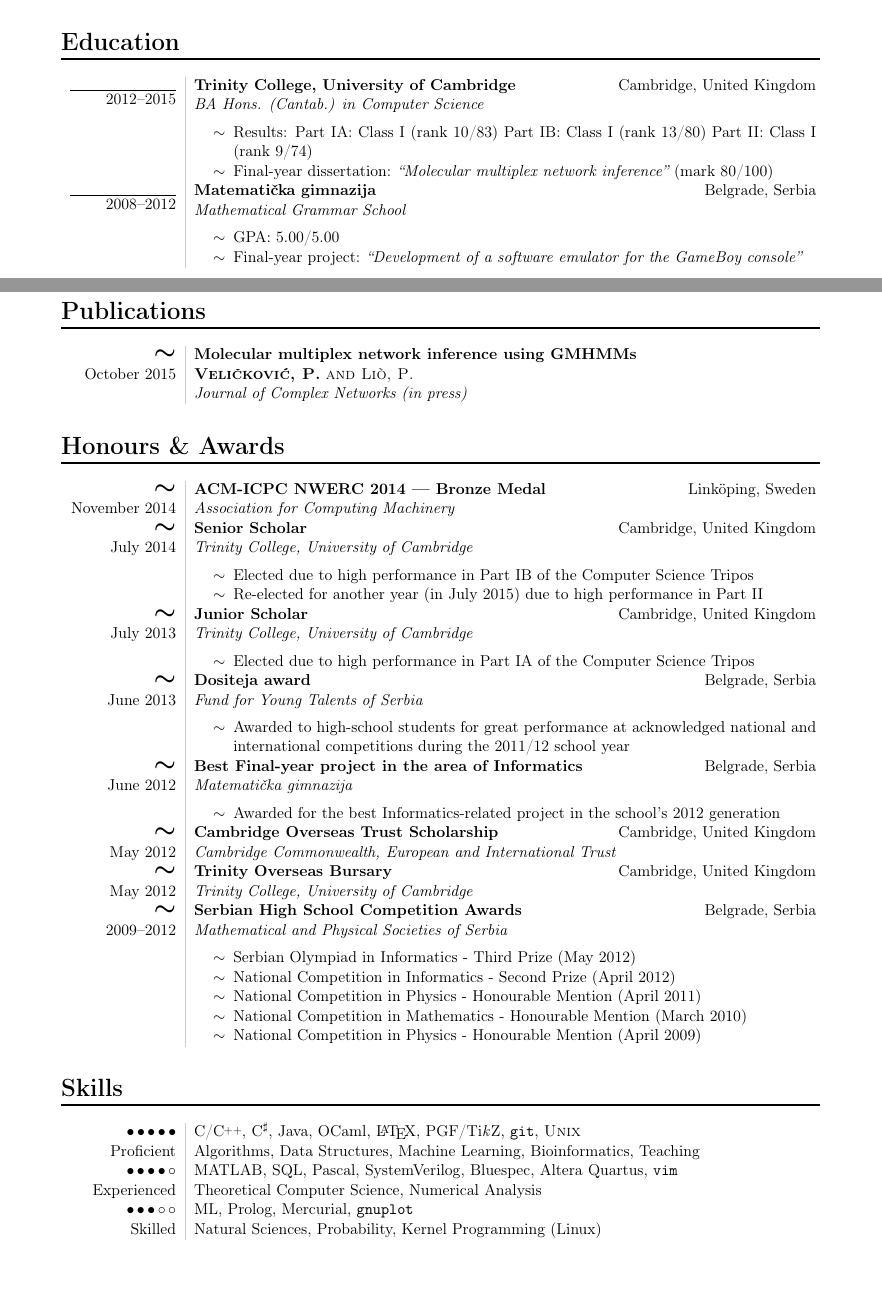
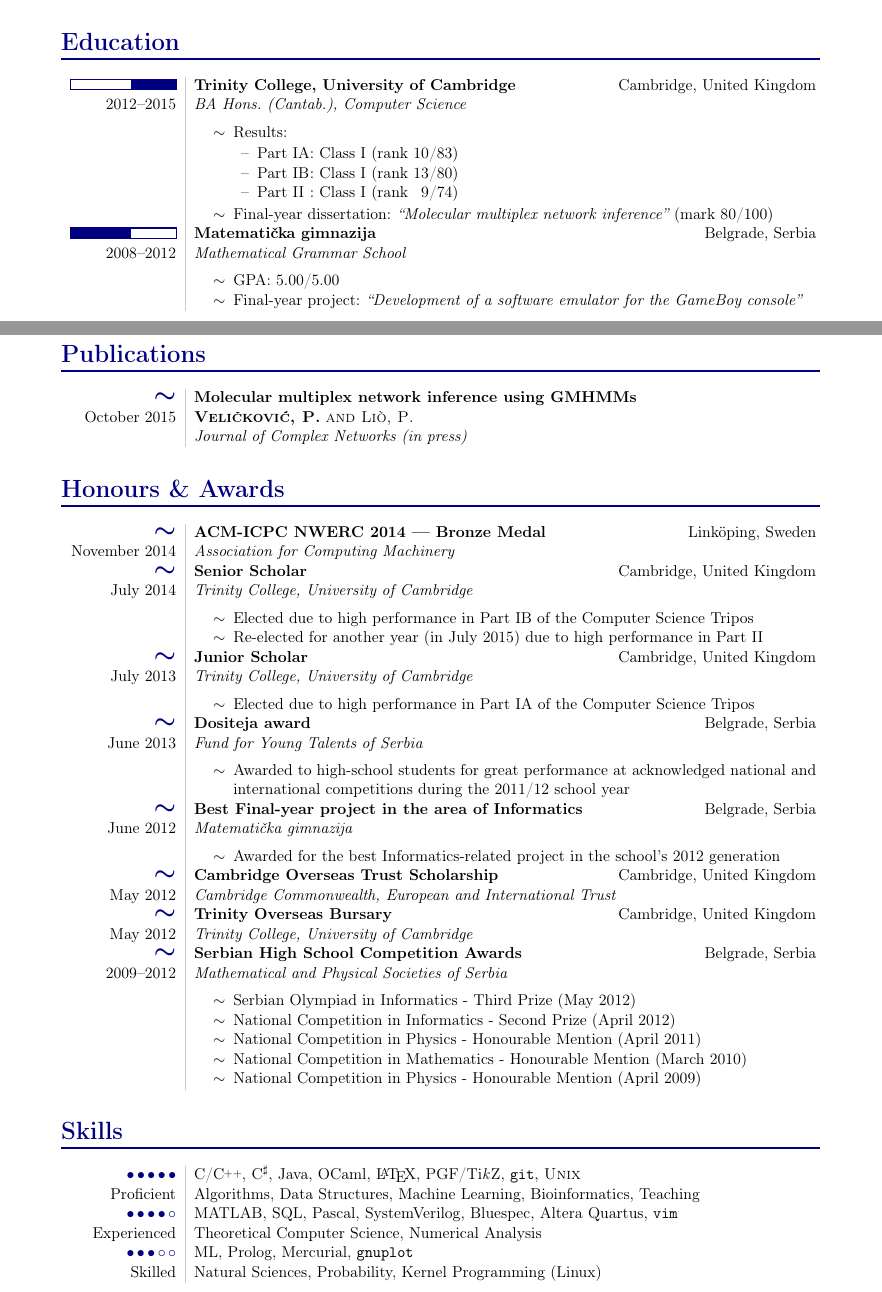
Before and after one commit to PetarV-/Curriculum-Vitae, a LaTeX CV (Petar Veličković - Curriculum Vitae.tex): two parts of pages 1 and 2 of 2, joined at a grey line, cut so that both start at the same text. Compiled offline with pdfLaTeX.

Commit message:
beta version, tikz magic

```diff
--- a/Petar Veličković - Curriculum Vitae.tex
+++ b/Petar Veličković - Curriculum Vitae.tex
@@ -60,21 +77,23 @@
 s
 \vspace{6em}
 
-{\LARGE \bf Education}
-\divider
+\heading{Education}
 \begin{tabular}{L!{\VRule}D}
-{\hrule 2012--2015} & {\textbf{Trinity College, University of Cambridge} \hfill Cambridge, United Kingdom \newline \textit{BA Hons. (Cantab.) in Computer Science}
+{\fillbar{1.49}{2.6}
+ \\ 2012--2015} & {\textbf{Trinity College, University of Cambridge} \hfill Cambridge, United Kingdom \newline \textit{BA Hons.\ (Cantab.), Computer Science}
 	\vspace{0.5em}
 \begin{itemize}
-	\item[$\sim$] Results:
-	Part IA: Class I (rank 10/83)
-	Part IB: Class I (rank 13/80)
-	Part II: Class I (rank 9/74)
+	\item[$\sim$] Results:\vspace{-0.7em}
+	\begin{tabbing}
+	\hspace{0.5em}--\hspace{0.2em} Part IA\=:\ \= Class I (rank 1\=0/83)\\
+	\hspace{0.5em}--\hspace{0.2em} Part IB\>:\> Class I (rank 13/80)\\
+	\hspace{0.5em}--\hspace{0.2em} Part II\>:\> Class I (rank \>9/74)
+	\end{tabbing}\vspace{-0.7em}
 	\item[$\sim$] Final-year dissertation: \emph{``Molecular multiplex network inference''} (mark 80/100)
 \end{itemize}\vspace{-\baselineskip}\mbox{}
 	}
 \\[5pt]
-{\hrule 2008--2012} & {\textbf{Matemati\v{c}ka gimnazija} \hfill Belgrade, Serbia \newline \textit{Mathematical Grammar School}
+{\fillbar{0}{1.49} \\ 2008--2012} & {\textbf{Matemati\v{c}ka gimnazija} \hfill Belgrade, Serbia \newline \textit{Mathematical Grammar School}
 	\vspace{0.5em}
 \begin{itemize}
 	\item[$\sim$] GPA: 5.00/5.00
@@ -122,53 +140,51 @@ s
 
 \newpage
 
-{\LARGE \bf Publications}
-\divider
+\heading{Publications}
 
 \begin{tabular}{L!{\VRule}D}
-{$\LARGE\boldsymbol\sim$ \\ October 2015} & {\textbf{Molecular multiplex network inference using GMHMMs} \newline \textbf{\textsc{Veli\v{c}kovi\'{c}, P.}} \textsc{and Li\`{o}, P.} \newline
+{\mysim \\ October 2015} & {\textbf{Molecular multiplex network inference using GMHMMs} \newline \textbf{\textsc{Veli\v{c}kovi\'{c}, P.}} \textsc{and Li\`{o}, P.} \newline
 \emph{Journal of Complex Networks (in press)}}
 \\
 \end{tabular}
 
 \vspace{2em}
 
-{\LARGE \bf Honours \& Awards}
-\divider
+\heading{Honours \& Awards}
 
 \begin{tabular}{L!{\VRule}D}
-{$\LARGE\boldsymbol\sim$ \\ November 2014} & {\textbf{ACM-ICPC NWERC 2014 --- Bronze Medal} \hfill {Link\"{o}ping, Sweden} \newline \emph{Association for Computing Machinery}}
+{\mysim \\ November 2014} & {\textbf{ACM-ICPC NWERC 2014 --- Bronze Medal} \hfill {Link\"{o}ping, Sweden} \newline \emph{Association for Computing Machinery}}
 \\[5pt]
-{$\LARGE\boldsymbol\sim$ \\ July 2014} & {\textbf{Senior Scholar} \hfill {Cambridge, United Kingdom} \newline \emph{Trinity College, University of Cambridge}}
+{\mysim \\ July 2014} & {\textbf{Senior Scholar} \hfill {Cambridge, United Kingdom} \newline \emph{Trinity College, University of Cambridge}}
 	\vspace{0.5em}
 \begin{itemize}
 	\item[$\sim$] Elected due to high performance in Part IB of the Computer Science Tripos
 	\item[$\sim$] Re-elected for another year (in July 2015) due to high performance in Part II
 \end{itemize}\vspace{-\baselineskip}\mbox{}
 \\[5pt]
-{$\LARGE\boldsymbol\sim$ \\ July 2013} & {\textbf{Junior Scholar} \hfill {Cambridge, United Kingdom} \newline \emph{Trinity College, University of Cambridge}}
+{\mysim \\ July 2013} & {\textbf{Junior Scholar} \hfill {Cambridge, United Kingdom} \newline \emph{Trinity College, University of Cambridge}}
 	\vspace{0.5em}
 \begin{itemize}
 	\item[$\sim$] Elected due to high performance in Part IA of the Computer Science Tripos
 \end{itemize}\vspace{-\baselineskip}\mbox{}
 \\[5pt]
-{$\LARGE\boldsymbol\sim$ \\ June 2013} & {\textbf{Dositeja award} \hfill {Belgrade, Serbia} \newline \emph{Fund for Young Talents of Serbia}}
+{\mysim \\ June 2013} & {\textbf{Dositeja award} \hfill {Belgrade, Serbia} \newline \emph{Fund for Young Talents of Serbia}}
 	\vspace{0.5em}
 \begin{itemize}
 	\item[$\sim$] Awarded to high-school students for great performance at acknowledged national and international competitions during the 2011/12 school year
 	\end{itemize}\vspace{-\baselineskip}\mbox{}
 \\[5pt]
-{$\LARGE\boldsymbol\sim$ \\ June 2012} & {\textbf{Best Final-year project in the area of Informatics} \hfill {Belgrade, Serbia} \newline \emph{Matemati\v{c}ka gimnazija}}
+{\mysim \\ June 2012} & {\textbf{Best Final-year project in the area of Informatics} \hfill {Belgrade, Serbia} \newline \emph{Matemati\v{c}ka gimnazija}}
 	\vspace{0.5em}
 \begin{itemize}
 	\item[$\sim$] Awarded for the best Informatics-related project in the school's 2012 generation
 	\end{itemize}\vspace{-\baselineskip}\mbox{}
 \\[5pt]
-{$\LARGE\boldsymbol\sim$ \\ May 2012} & {\textbf{Cambridge Overseas Trust Scholarship} \hfill {Cambridge, United Kingdom} \newline \emph{Cambridge Commonwealth, European and International Trust}}
+{\mysim \\ May 2012} & {\textbf{Cambridge Overseas Trust Scholarship} \hfill {Cambridge, United Kingdom} \newline \emph{Cambridge Commonwealth, European and International Trust}}
 \\[5pt]
-{$\LARGE\boldsymbol\sim$ \\ May 2012} & {\textbf{Trinity Overseas Bursary} \hfill {Cambridge, United Kingdom} \newline \emph{Trinity College, University of Cambridge}}
+{\mysim \\ May 2012} & {\textbf{Trinity Overseas Bursary} \hfill {Cambridge, United Kingdom} \newline \emph{Trinity College, University of Cambridge}}
 \\[5pt]
-{$\LARGE\boldsymbol\sim$ \\ 2009--2012} & {\textbf{Serbian High School Competition Awards} \hfill {Belgrade, Serbia} \newline \emph{Mathematical and Physical Societies of Serbia}}\vspace{0.5em}
+{\mysim \\ 2009--2012} & {\textbf{Serbian High School Competition Awards} \hfill {Belgrade, Serbia} \newline \emph{Mathematical and Physical Societies of Serbia}}\vspace{0.5em}
 \begin{itemize}
 	\item[$\sim$]{Serbian Olympiad in Informatics - Third Prize (May 2012)}
 	\item[$\sim$]{National Competition in Informatics - Second Prize (April 2012)}
@@ -181,15 +197,14 @@ s
 
 \vspace{2em}
 
-{\LARGE \bf Skills}
-\divider
+\heading{Skills}
 
 \begin{tabular}{L!{\VRule}D}
-{\textbullet\ \!\textbullet\ \!\textbullet\ \!\textbullet\ \!\textbullet \\ Proficient} & C/\CC, C$^\sharp$, Java, OCaml, \LaTeX, PGF/Ti\emph{k}Z, \texttt{git}, \textsc{Unix}\newline Algorithms, Data Structures, Machine Learning, Bioinformatics, Teaching
+{\textcolor{maincolour}{\textbullet\ \!\textbullet\ \!\textbullet\ \!\textbullet\ \!\textbullet} \\ Proficient} & C/\CC, C$^\sharp$, Java, OCaml, \LaTeX, PGF/Ti\emph{k}Z, \texttt{git}, \textsc{Unix}\newline Algorithms, Data Structures, Machine Learning, Bioinformatics, Teaching
 \\[5pt]
-{\textbullet\ \!\textbullet\ \!\textbullet\ \!\textbullet\ \!$\circ$ \\ Experienced} & MATLAB, SQL, Pascal, SystemVerilog, Bluespec, Altera Quartus, \texttt{vim}\newline Theoretical Computer Science, Numerical Analysis
+{\textcolor{maincolour}{\textbullet\ \!\textbullet\ \!\textbullet\ \!\textbullet\ \!$\circ$} \\ Experienced} & MATLAB, SQL, Pascal, SystemVerilog, Bluespec, Altera Quartus, \texttt{vim}\newline Theoretical Computer Science, Numerical Analysis
 \\[5pt]
-{\textbullet\ \!\textbullet\ \!\textbullet\ \!$\circ$\ \!$\circ$ \\ Skilled} & ML, Prolog, Mercurial, \texttt{gnuplot}\newline Natural Sciences, Probability, Kernel Programming (Linux)
+{\textcolor{maincolour}{\textbullet\ \!\textbullet\ \!\textbullet\ \!$\circ$\ \!$\circ$} \\ Skilled} & ML, Prolog, Mercurial, \texttt{gnuplot}\newline Natural Sciences, Probability, Kernel Programming (Linux)
 \end{tabular}
 
 \end{document}
```
Also changed, not shown: Petar Veličković - Curriculum Vitae.tex (48 more changed lines).
